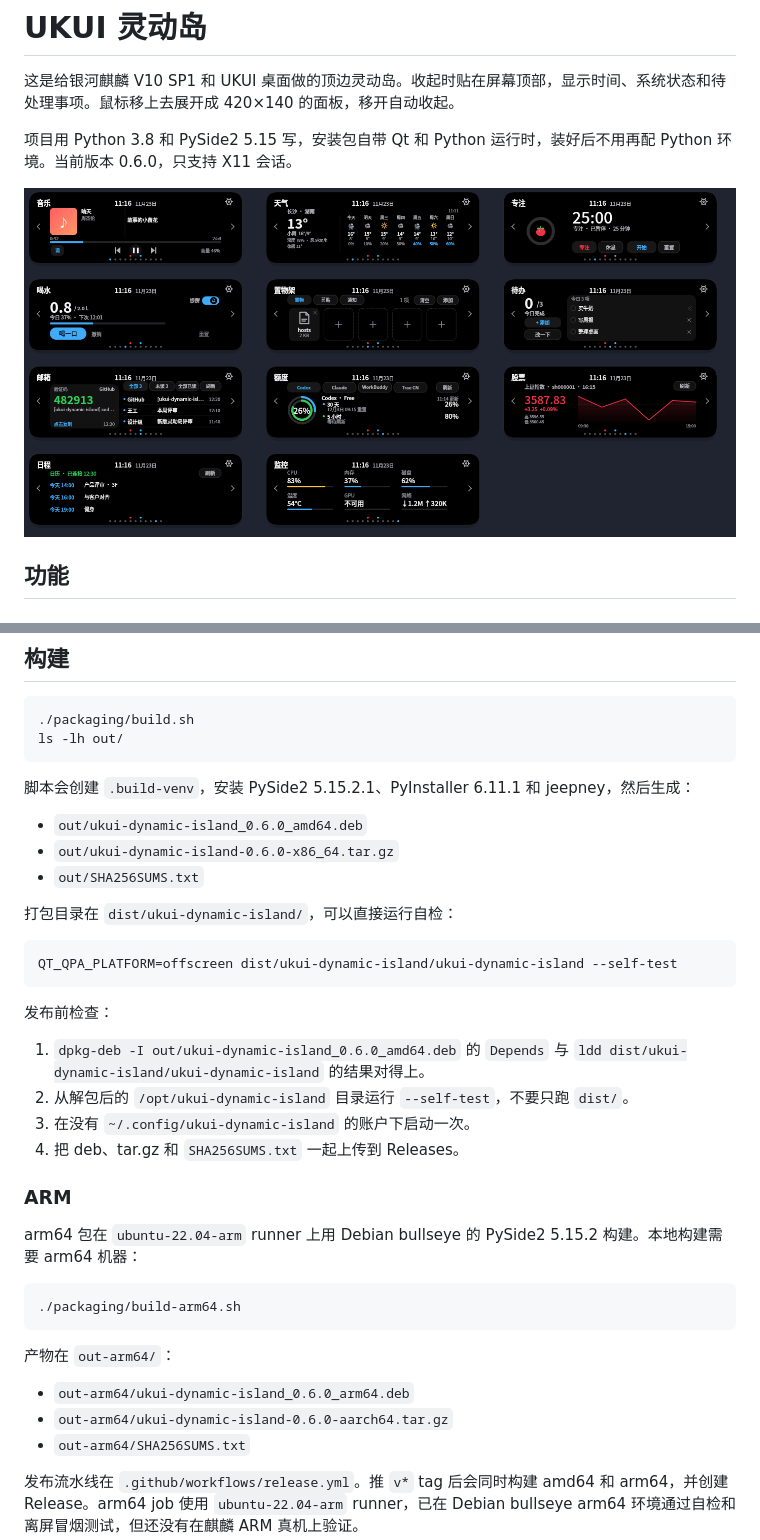
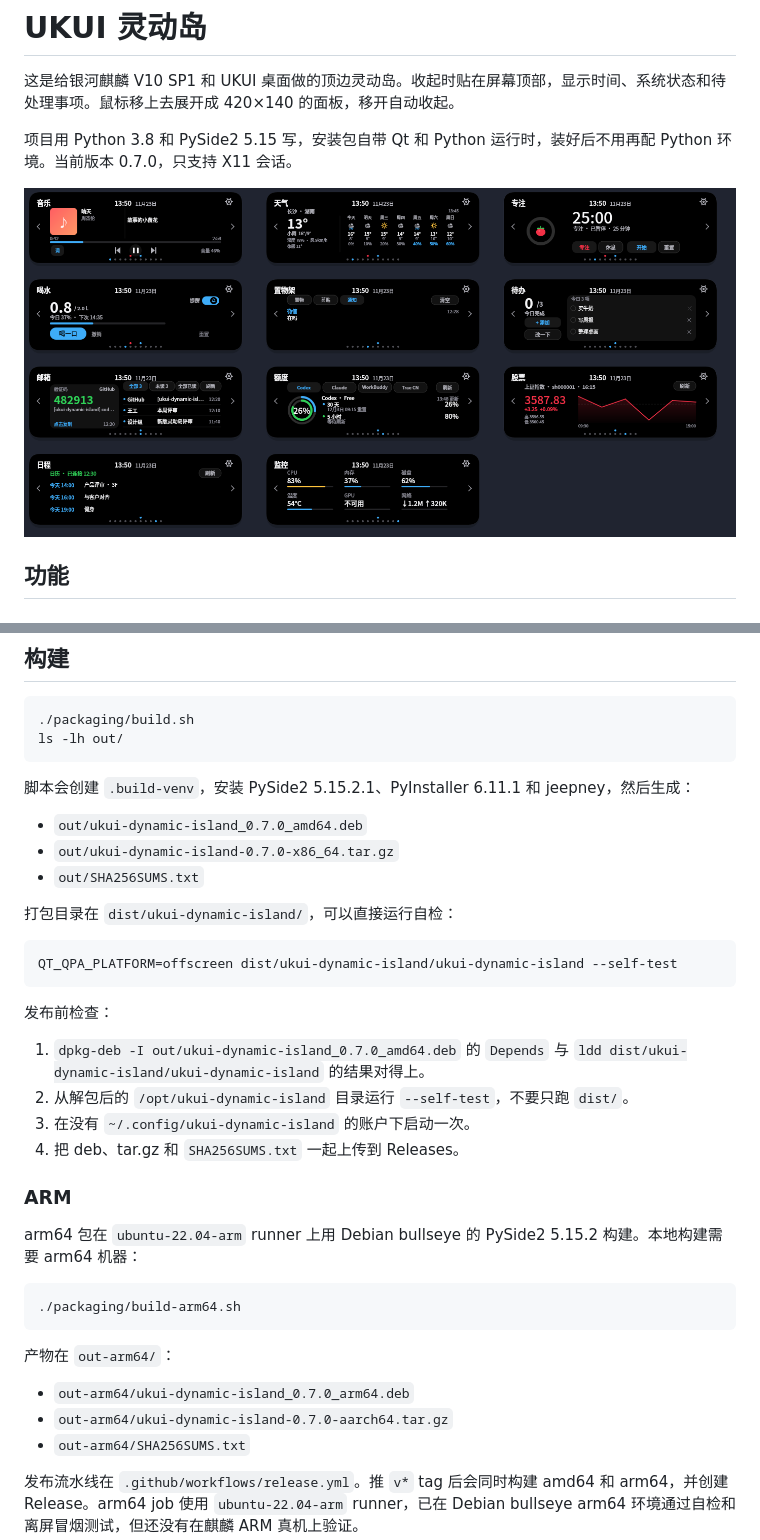
Before and after one commit to longxiucai/ukui-dynamic-island, a Markdown page: README.md, 2 parts joined by grey strips. Rendered like a GitHub page; pictures changed too: screenshots/pages-0.6.0.png (deleted), screenshots/pages-0.7.0.png (added).

```diff
--- a/README.md
+++ b/README.md
@@ -2,9 +2,9 @@
 
 这是给银河麒麟 V10 SP1 和 UKUI 桌面做的顶边灵动岛。收起时贴在屏幕顶部，显示时间、系统状态和待处理事项。鼠标移上去展开成 420×140 的面板，移开自动收起。
 
-项目用 Python 3.8 和 PySide2 5.15 写，安装包自带 Qt 和 Python 运行时，装好后不用再配 Python 环境。当前版本 0.6.0，只支持 X11 会话。
+项目用 Python 3.8 和 PySide2 5.15 写，安装包自带 Qt 和 Python 运行时，装好后不用再配 Python 环境。当前版本 0.7.0，只支持 X11 会话。
 
-![展开页总览](screenshots/pages-0.6.0.png)
+![展开页总览](screenshots/pages-0.7.0.png)
 
 ## 功能
 
@@ -114,8 +114,8 @@ ls -lh out/
 
 脚本会创建 `.build-venv`，安装 PySide2 5.15.2.1、PyInstaller 6.11.1 和 jeepney，然后生成：
 
-- `out/ukui-dynamic-island_0.6.0_amd64.deb`
-- `out/ukui-dynamic-island-0.6.0-x86_64.tar.gz`
+- `out/ukui-dynamic-island_0.7.0_amd64.deb`
+- `out/ukui-dynamic-island-0.7.0-x86_64.tar.gz`
 - `out/SHA256SUMS.txt`
 
 打包目录在 `dist/ukui-dynamic-island/`，可以直接运行自检：
@@ -126,7 +126,7 @@ QT_QPA_PLATFORM=offscreen dist/ukui-dynamic-island/ukui-dynamic-island --self-te
 
 发布前检查：
 
-1. `dpkg-deb -I out/ukui-dynamic-island_0.6.0_amd64.deb` 的 `Depends` 与 `ldd dist/ukui-dynamic-island/ukui-dynamic-island` 的结果对得上。
+1. `dpkg-deb -I out/ukui-dynamic-island_0.7.0_amd64.deb` 的 `Depends` 与 `ldd dist/ukui-dynamic-island/ukui-dynamic-island` 的结果对得上。
 2. 从解包后的 `/opt/ukui-dynamic-island` 目录运行 `--self-test`，不要只跑 `dist/`。
 3. 在没有 `~/.config/ukui-dynamic-island` 的账户下启动一次。
 4. 把 deb、tar.gz 和 `SHA256SUMS.txt` 一起上传到 Releases。
@@ -141,8 +141,8 @@ arm64 包在 `ubuntu-22.04-arm` runner 上用 Debian bullseye 的 PySide2 5.15.2
 
 产物在 `out-arm64/`：
 
-- `out-arm64/ukui-dynamic-island_0.6.0_arm64.deb`
-- `out-arm64/ukui-dynamic-island-0.6.0-aarch64.tar.gz`
+- `out-arm64/ukui-dynamic-island_0.7.0_arm64.deb`
+- `out-arm64/ukui-dynamic-island-0.7.0-aarch64.tar.gz`
 - `out-arm64/SHA256SUMS.txt`
 
 发布流水线在 `.github/workflows/release.yml`。推 `v*` tag 后会同时构建 amd64 和 arm64，并创建 Release。arm64 job 使用 `ubuntu-22.04-arm` runner，已在 Debian bullseye arm64 环境通过自检和离屏冒烟测试，但还没有在麒麟 ARM 真机上验证。
```
Also changed, not shown: other parts of README.md (+4 -4 lines), DESIGN.md (+2 -2 lines), screenshots/reminder-matrix.png, 1 other file.
